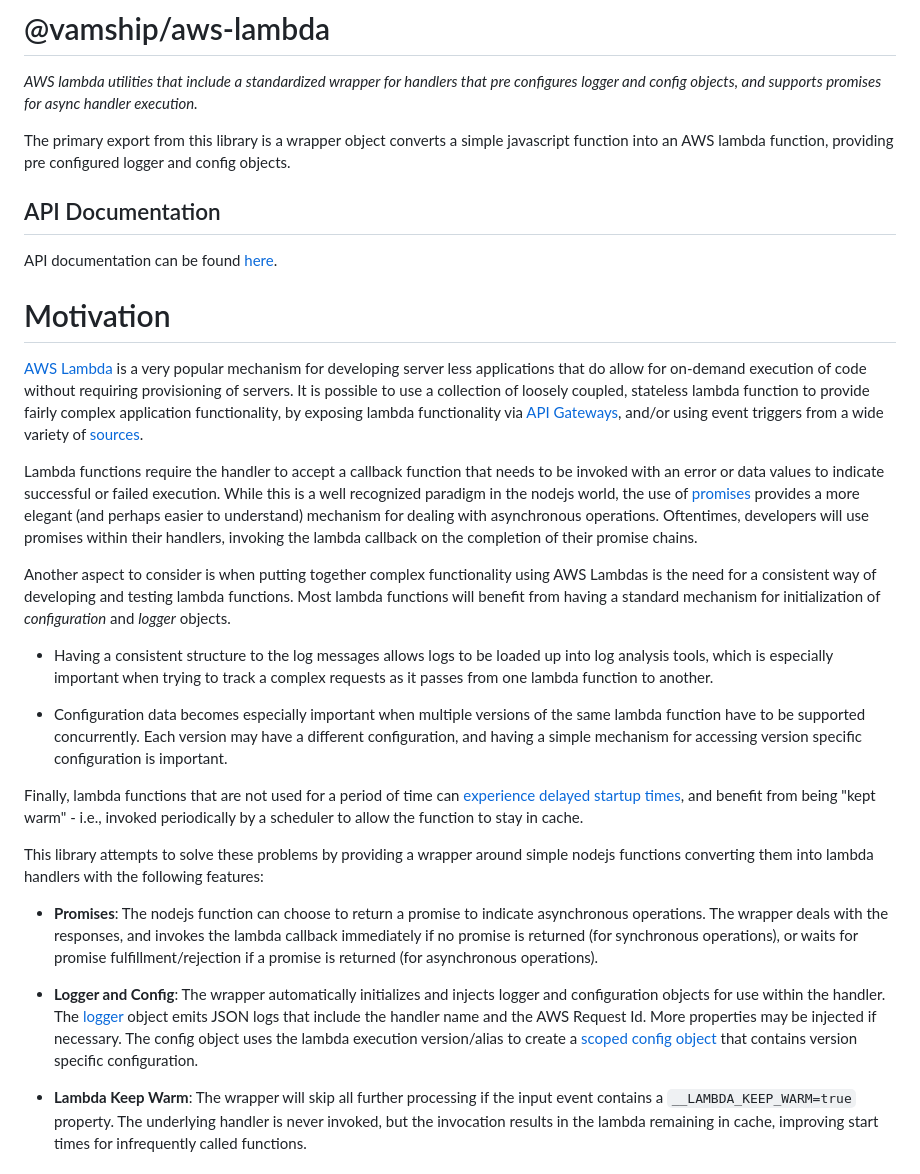
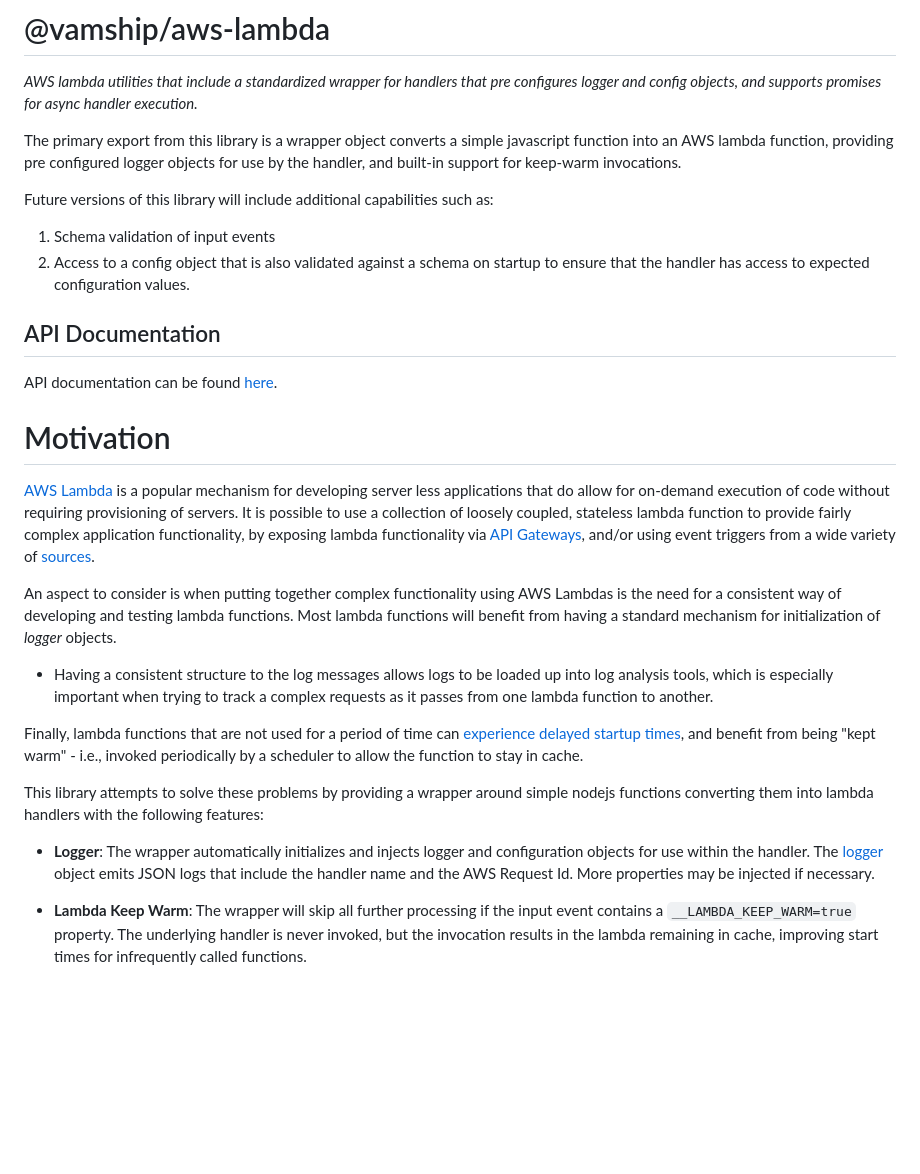
Before and after one commit to vamship/aws-lambda, a Markdown page: README.md, the part around the change printed below. Drawn GitHub-style; blank space fills up the shorter version.

```diff
--- a/README.md
+++ b/README.md
@@ -6,7 +6,13 @@ execution._
 
 The primary export from this library is a wrapper object converts a simple
 javascript function into an AWS lambda function, providing pre configured logger
-and config objects.
+objects for use by the handler, and built-in support for keep-warm invocations.
+
+Future versions of this library will include additional capabilities such as:
+
+1. Schema validation of input events
+2. Access to a config object that is also validated against a schema on startup
+   to ensure that the handler has access to expected configuration values.
 
 ## API Documentation
 
@@ -14,7 +20,7 @@ API documentation can be found [here](https://vamship.github.io/aws-lambda).
 
 # Motivation
 
-[AWS Lambda](https://aws.amazon.com/lambda) is a very popular mechanism for
+[AWS Lambda](https://aws.amazon.com/lambda) is a popular mechanism for
 developing server less applications that do allow for on-demand execution of
 code without requiring provisioning of servers. It is possible to use a
 collection of loosely coupled, stateless lambda function to provide fairly
@@ -23,27 +29,14 @@ complex application functionality, by exposing lambda functionality via
 from a wide variety of
 [sources](https://docs.aws.amazon.com/lambda/latest/dg/invoking-lambda-function.html#intro-core-components-event-sources).
 
-Lambda functions require the handler to accept a callback function that needs to
-be invoked with an error or data values to indicate successful or failed
-execution. While this is a well recognized paradigm in the nodejs world, the use
-of [promises](https://www.promisejs.org) provides a more elegant (and perhaps
-easier to understand) mechanism for dealing with asynchronous operations.
-Oftentimes, developers will use promises within their handlers, invoking the
-lambda callback on the completion of their promise chains.
-
-Another aspect to consider is when putting together complex functionality using
-AWS Lambdas is the need for a consistent way of developing and testing lambda
+An aspect to consider is when putting together complex functionality using AWS
+Lambdas is the need for a consistent way of developing and testing lambda
 functions. Most lambda functions will benefit from having a standard mechanism
-for initialization of _configuration_ and _logger_ objects.
+for initialization of _logger_ objects.
 
 - Having a consistent structure to the log messages allows logs to be loaded up
   into log analysis tools, which is especially important when trying to track a
   complex requests as it passes from one lambda function to another.
-
-- Configuration data becomes especially important when multiple versions of the
-  same lambda function have to be supported concurrently. Each version may have a
-  different configuration, and having a simple mechanism for accessing version
-  specific configuration is important.
 
 Finally, lambda functions that are not used for a period of time can
 [experience delayed startup times](https://stackoverflow.com/questions/42877521/is-it-possible-to-keep-an-aws-lambda-function-warm),
@@ -54,19 +47,11 @@ This library attempts to solve these problems by providing a wrapper around
 simple nodejs functions converting them into lambda handlers with the following
 features:
 
-- **Promises**: The nodejs function can choose to return a promise to indicate
-  asynchronous operations. The wrapper deals with the responses, and invokes the
-  lambda callback immediately if no promise is returned (for synchronous
-  operations), or waits for promise fulfillment/rejection if a promise is returned
-  (for asynchronous operations).
-
-- **Logger and Config**: The wrapper automatically initializes and injects
-  logger and configuration objects for use within the handler. The
-  [logger](https://github.com/vamship/logger) object emits JSON logs that include
-  the handler name and the AWS Request Id. More properties may be injected if
-  necessary. The config object uses the lambda execution version/alias to create a
-  [scoped config object](https://github.com/vamship/config) that contains version
-  specific configuration.
+- **Logger**: The wrapper automatically initializes and injects logger and
+  configuration objects for use within the handler. The
+  [logger](https://github.com/vamship/logger) object emits JSON logs that
+  include the handler name and the AWS Request Id. More properties may be
+  injected if necessary.
 
 - **Lambda Keep Warm**: The wrapper will skip all further processing if the
   input event contains a `__LAMBDA_KEEP_WARM=true` property. The underlying
```
Also changed, not shown: other parts of README.md (+20 -33 lines).
